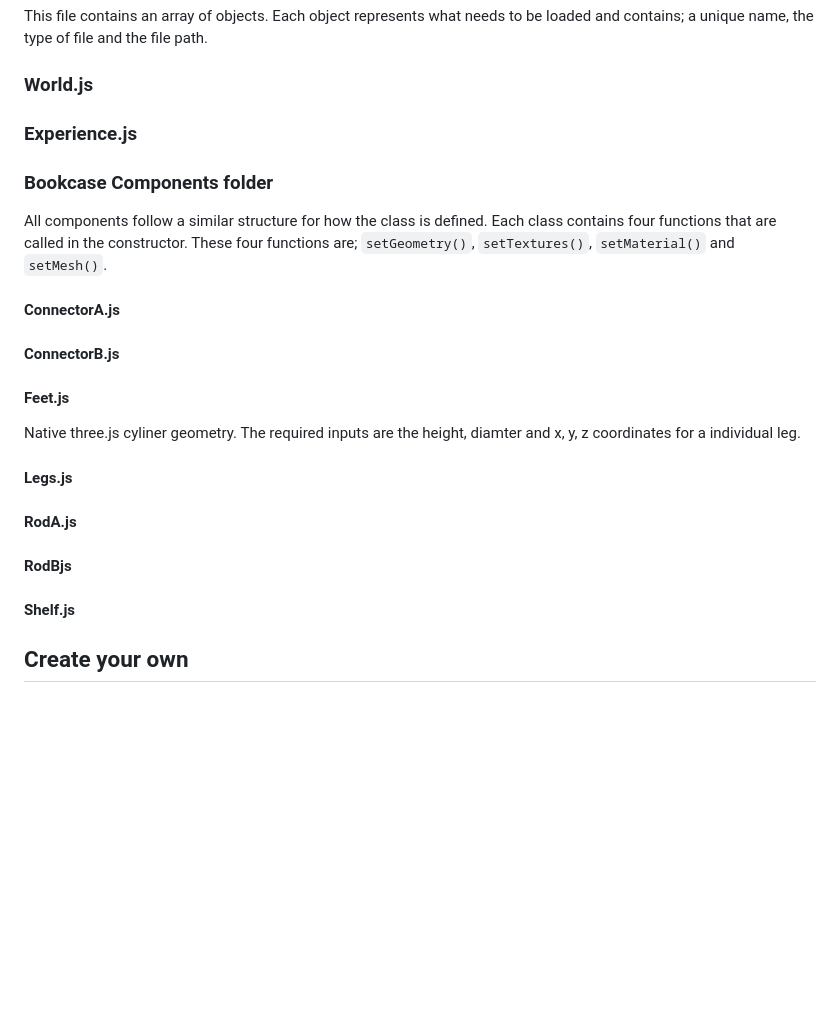
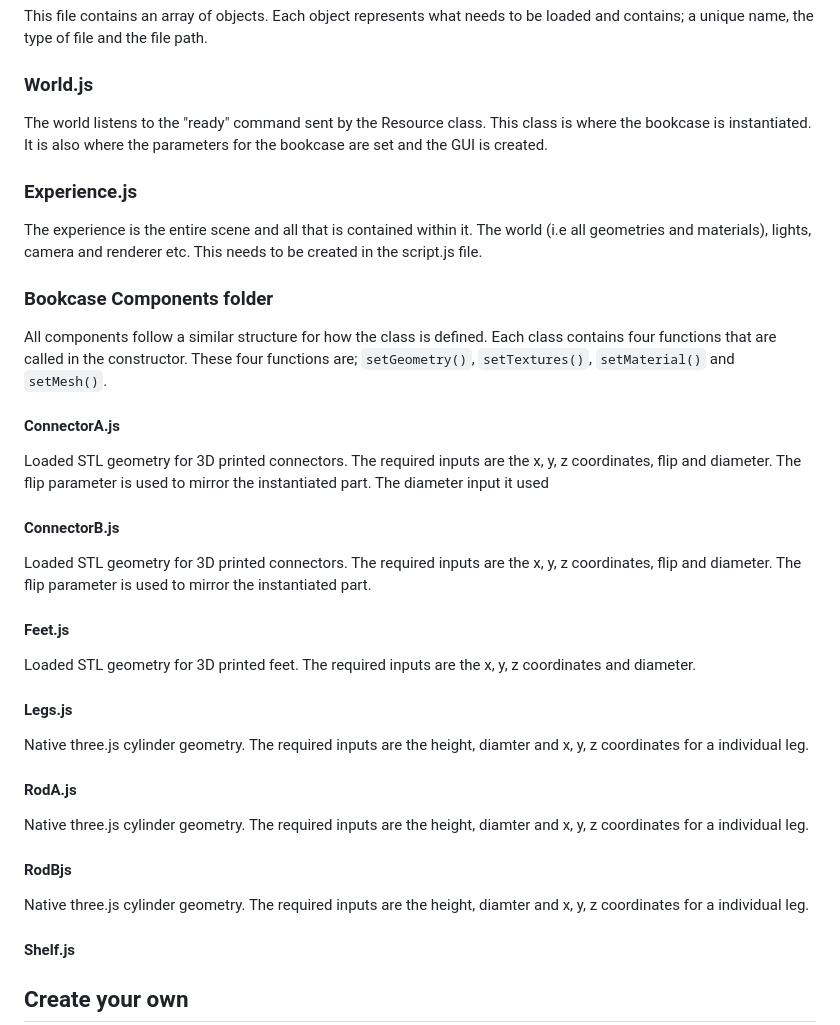
Before and after one commit to erik-nordvall/Shelf_Configurator, a Markdown page: README.md, the part around the change. Rendered like a GitHub page; blank space fills up the shorter version.

````diff
--- a/README.md
+++ b/README.md
@@ -30,18 +30,25 @@ In this class all required loaders are instantiated and all objects in the sourc
 This file contains an array of objects. Each object represents what needs to be loaded and contains; a unique name, the type of file and the file path.
 
 ### World.js ###
+The world listens to the "ready" command sent by the Resource class. This class is where the bookcase is instantiated. It is also where the parameters for the bookcase are set and the GUI is created.
 
 ### Experience.js ###
+The experience is the entire scene and all that is contained within it. The world (i.e all geometries and materials), lights, camera and renderer etc. This needs to be created in the script.js file.
 
 ### Bookcase Components folder ###
 All components follow a similar structure for how the class is defined. Each class contains four functions that are called in the constructor. These four functions are; ``` setGeometry() ```, ``` setTextures() ```, ``` setMaterial() ``` and ``` setMesh() ```.
 #### ConnectorA.js ####
+Loaded STL geometry for 3D printed connectors. The required inputs are the x, y, z coordinates, flip and diameter. The flip parameter is used to mirror the instantiated part. The diameter input it used
 #### ConnectorB.js ####
+Loaded STL geometry for 3D printed connectors. The required inputs are the x, y, z coordinates, flip and diameter. The flip parameter is used to mirror the instantiated part.
 #### Feet.js ####
-Native three.js cyliner geometry. The required inputs are the height, diamter and x, y, z coordinates for a individual leg.
+Loaded STL geometry for 3D printed feet. The required inputs are the x, y, z coordinates and diameter.
 #### Legs.js ####
+Native three.js cylinder geometry. The required inputs are the height, diamter and x, y, z coordinates for a individual leg.
 #### RodA.js ####
+Native three.js cylinder geometry. The required inputs are the height, diamter and x, y, z coordinates for a individual leg.
 #### RodBjs ####
+Native three.js cylinder geometry. The required inputs are the height, diamter and x, y, z coordinates for a individual leg.
 #### Shelf.js ####
 
 ## Create your own ##
````
